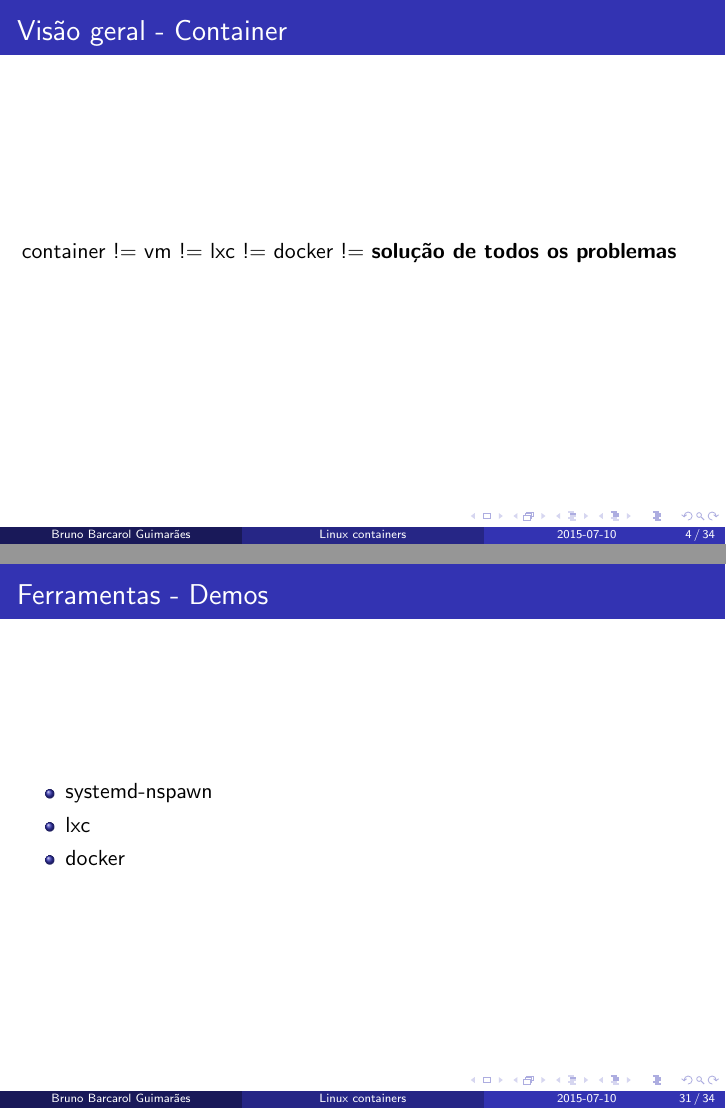
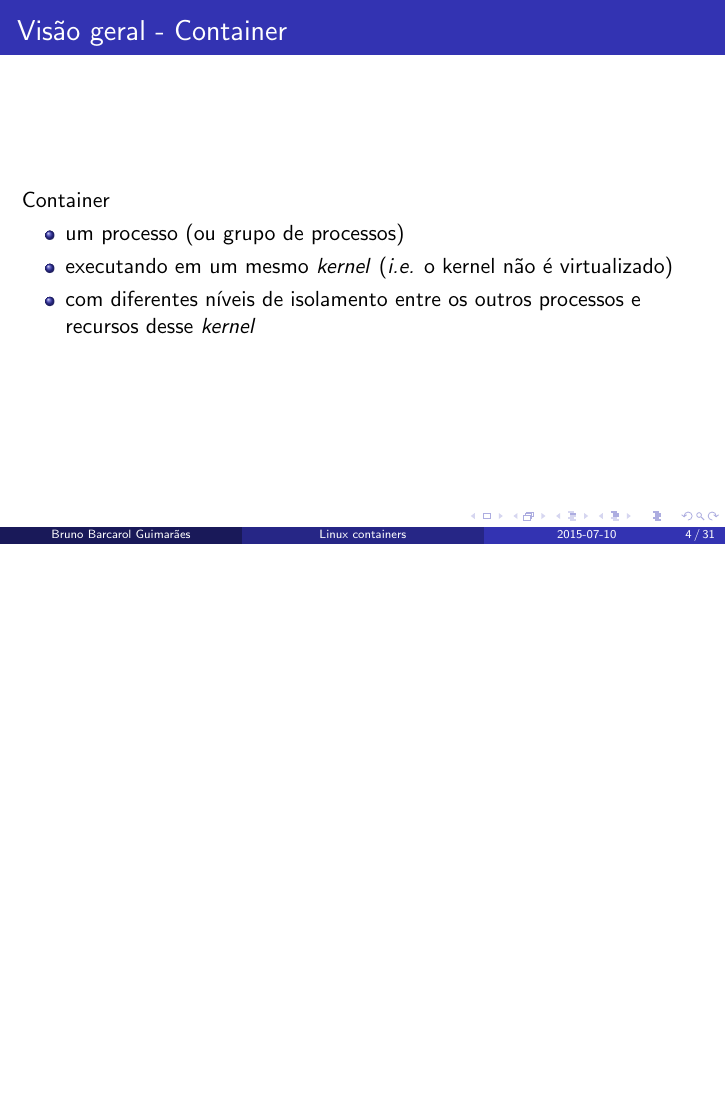
Before and after one commit to bbguimaraes/presentations, LaTeX slides (linux_containers/presentation.tex): pages 4 and 31 of 34 before the commit and page 4 of 31 after it, the two joined at a grey line, the shorter picture padded with empty space. Compiled offline with pdfLaTeX.

Commit message:
Removing unnecessary sections.

```diff
--- a/linux_containers/presentation.tex
+++ b/linux_containers/presentation.tex
@@ -30,11 +30,6 @@
 \begin{frame}
     \frametitle{Visão geral - Container}
     container != vm != lxc != docker
-\end{frame}
-
-\begin{frame}
-    \frametitle{Visão geral - Container}
-    container != vm != lxc != docker != \textbf{solução de todos os problemas}
 \end{frame}
 
 \begin{frame}
@@ -338,17 +327,6 @@
 
 \section{Ferramentas}
 
-\subsection{Demos}
-
-\begin{frame}
-    \frametitle{Ferramentas - Demos}
-    \begin{itemize}
-        \item systemd-nspawn
-        \item lxc
-        \item docker
-    \end{itemize}
-\end{frame}
-
 \begin{frame}
     \frametitle{Ferramentas - Futuro}
     \begin{itemize}
```
Also changed, not shown: linux_containers/img/chrome_extension.png (deleted), linux_containers/presentation.tex (6 more changed lines).
